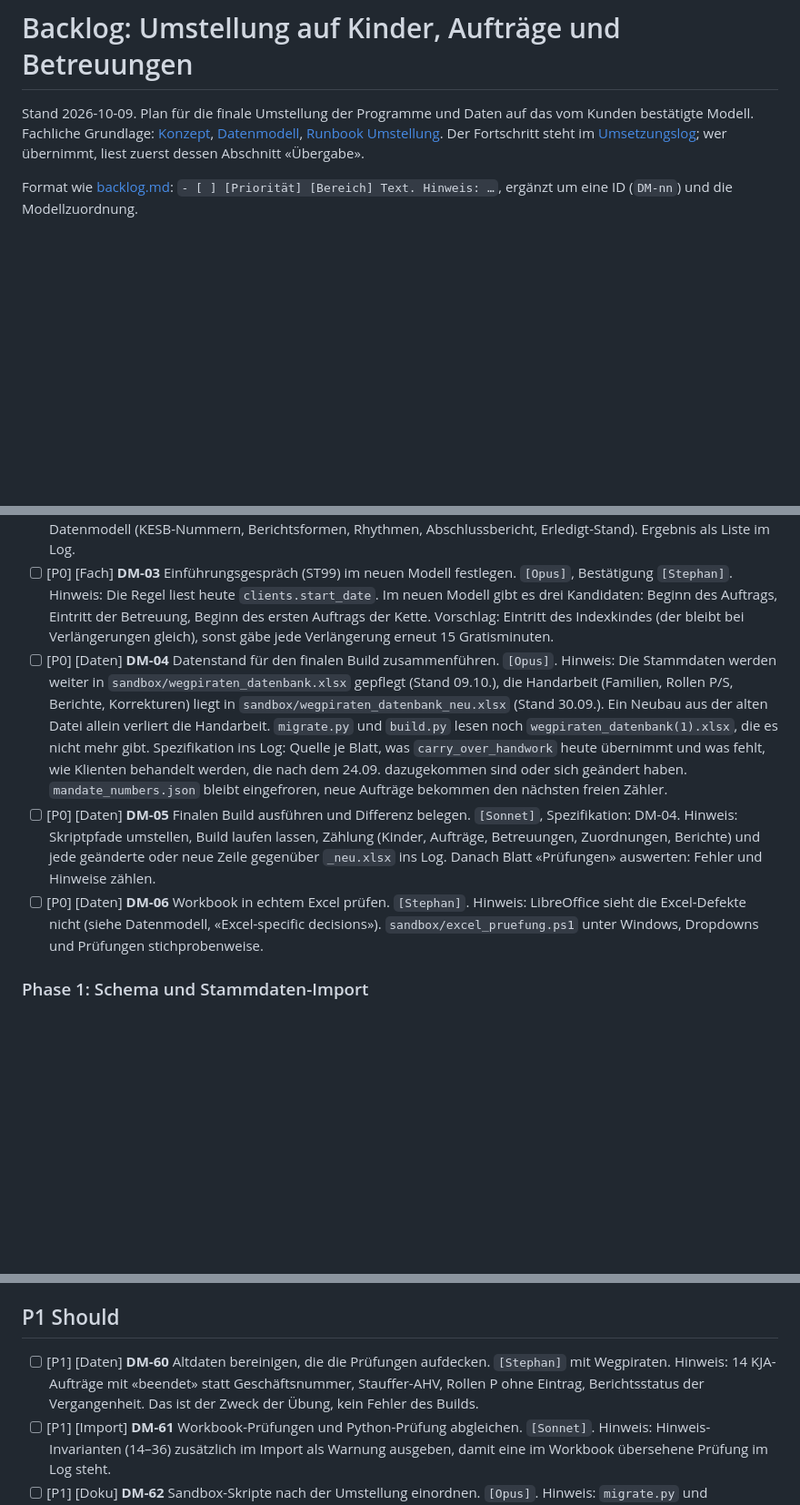
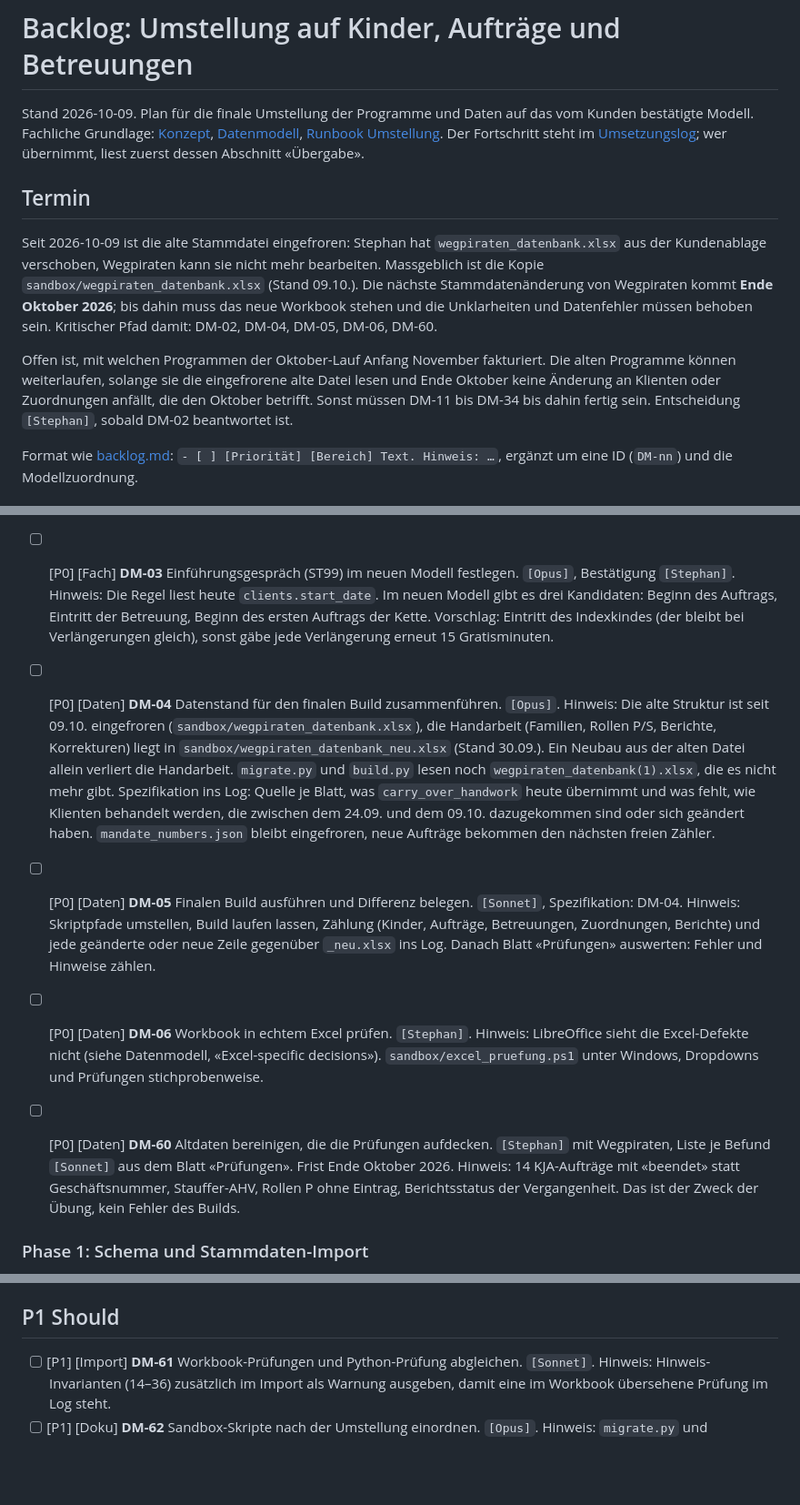
Before and after one commit to bois1616/wegpiraten, a Markdown page: docs/dev/backlog_umstellung_datenmodell.md, 3 parts joined by grey strips. Shown at 91% size. Drawn GitHub-style; blank space fills up the shorter version.

Commit message:
Changeover plan: old master workbook frozen, end-of-October deadline
Co-Authored-By: Claude Opus 5.5 (1M context) <noreply@anthropic.com>

```diff
--- a/docs/dev/backlog_umstellung_datenmodell.md
+++ b/docs/dev/backlog_umstellung_datenmodell.md
@@ -5,6 +5,19 @@ bestätigte Modell. Fachliche Grundlage: [Konzept](../konzept_person_auftrag_lei
 [Datenmodell](../datamodel_person_mandate_care.md), [Runbook Umstellung](../runbook_umstellung_datenmodell.md).
 Der Fortschritt steht im [Umsetzungslog](umsetzungslog_umstellung_datenmodell.md); wer übernimmt,
 liest zuerst dessen Abschnitt «Übergabe».
+
+## Termin
+
+Seit 2026-10-09 ist die alte Stammdatei eingefroren: Stephan hat `wegpiraten_datenbank.xlsx` aus der
+Kundenablage verschoben, Wegpiraten kann sie nicht mehr bearbeiten. Massgeblich ist die Kopie
+`sandbox/wegpiraten_datenbank.xlsx` (Stand 09.10.). Die nächste Stammdatenänderung von Wegpiraten
+kommt **Ende Oktober 2026**; bis dahin muss das neue Workbook stehen und die Unklarheiten und
+Datenfehler müssen behoben sein. Kritischer Pfad damit: DM-02, DM-04, DM-05, DM-06, DM-60.
+
+Offen ist, mit welchen Programmen der Oktober-Lauf Anfang November fakturiert. Die alten Programme
+können weiterlaufen, solange sie die eingefrorene alte Datei lesen und Ende Oktober keine Änderung
+an Klienten oder Zuordnungen anfällt, die den Oktober betrifft. Sonst müssen DM-11 bis DM-34 bis
+dahin fertig sein. Entscheidung `[Stephan]`, sobald DM-02 beantwortet ist.
 
 Format wie [backlog.md](../../backlog.md): `- [ ] [Priorität] [Bereich] Text. Hinweis: …`,
 ergänzt um eine ID (`DM-nn`) und die Modellzuordnung.
@@ -58,9 +71,11 @@ Sandbox-Skripte), alle gepusht, nicht gemergt. Er ist der eigentliche Produktivs
 - [ ] [P0] [Governance] **DM-01** Ausnahme von AGENTS.md «Betriebsstabilität» festhalten. `[Stephan]`. Hinweis: Die Umstellung ist absichtlich destruktiv (Tabelle `clients` und `relation_client_emp` entfallen) und bricht das bisherige Importformat. Beides verbietet AGENTS.md heute. Stephan genehmigt die Ausnahme für diesen Branch; der Satz kommt als Abschnitt in AGENTS.md (Text vorbereiten: `[Haiku]`).
 - [ ] [P0] [Fach] **DM-02** Offene Fachfragen nach «blockiert die Umstellung» und «kann warten» sortieren. `[Opus]`, Antworten `[Stephan]` mit Wegpiraten. Hinweis: Blockierend nach heutiger Lesart: KOB (`ST09`) ohne Accordix-Zuordnung (melden oder ausschliessen), die Folgeaufträge Duarte Torres und Loosli (Ende alt, Beginn neu), Rechnungsnummer-Wechsel C→A gegenüber KJA-FS und KESB ankündigen. Kann warten: Fragen 10–14 im Datenmodell (KESB-Nummern, Berichtsformen, Rhythmen, Abschlussbericht, Erledigt-Stand). Ergebnis als Liste im Log.
 - [ ] [P0] [Fach] **DM-03** Einführungsgespräch (ST99) im neuen Modell festlegen. `[Opus]`, Bestätigung `[Stephan]`. Hinweis: Die Regel liest heute `clients.start_date`. Im neuen Modell gibt es drei Kandidaten: Beginn des Auftrags, Eintritt der Betreuung, Beginn des ersten Auftrags der Kette. Vorschlag: Eintritt des Indexkindes (der bleibt bei Verlängerungen gleich), sonst gäbe jede Verlängerung erneut 15 Gratisminuten.
-- [ ] [P0] [Daten] **DM-04** Datenstand für den finalen Build zusammenführen. `[Opus]`. Hinweis: Die Stammdaten werden weiter in `sandbox/wegpiraten_datenbank.xlsx` gepflegt (Stand 09.10.), die Handarbeit (Familien, Rollen P/S, Berichte, Korrekturen) liegt in `sandbox/wegpiraten_datenbank_neu.xlsx` (Stand 30.09.). Ein Neubau aus der alten Datei allein verliert die Handarbeit. `migrate.py` und `build.py` lesen noch `wegpiraten_datenbank(1).xlsx`, die es nicht mehr gibt. Spezifikation ins Log: Quelle je Blatt, was `carry_over_handwork` heute übernimmt und was fehlt, wie Klienten behandelt werden, die nach dem 24.09. dazugekommen sind oder sich geändert haben. `mandate_numbers.json` bleibt eingefroren, neue Aufträge bekommen den nächsten freien Zähler.
+- [ ] [P0] [Daten] **DM-04** Datenstand für den finalen Build zusammenführen. `[Opus]`. Hinweis: Die alte Struktur ist seit 09.10. eingefroren (`sandbox/wegpiraten_datenbank.xlsx`), die Handarbeit (Familien, Rollen P/S, Berichte, Korrekturen) liegt in `sandbox/wegpiraten_datenbank_neu.xlsx` (Stand 30.09.). Ein Neubau aus der alten Datei allein verliert die Handarbeit. `migrate.py` und `build.py` lesen noch `wegpiraten_datenbank(1).xlsx`, die es nicht mehr gibt. Spezifikation ins Log: Quelle je Blatt, was `carry_over_handwork` heute übernimmt und was fehlt, wie Klienten behandelt werden, die zwischen dem 24.09. und dem 09.10. dazugekommen sind oder sich geändert haben. `mandate_numbers.json` bleibt eingefroren, neue Aufträge bekommen den nächsten freien Zähler.
 - [ ] [P0] [Daten] **DM-05** Finalen Build ausführen und Differenz belegen. `[Sonnet]`, Spezifikation: DM-04. Hinweis: Skriptpfade umstellen, Build laufen lassen, Zählung (Kinder, Aufträge, Betreuungen, Zuordnungen, Berichte) und jede geänderte oder neue Zeile gegenüber `_neu.xlsx` ins Log. Danach Blatt «Prüfungen» auswerten: Fehler und Hinweise zählen.
 - [ ] [P0] [Daten] **DM-06** Workbook in echtem Excel prüfen. `[Stephan]`. Hinweis: LibreOffice sieht die Excel-Defekte nicht (siehe Datenmodell, «Excel-specific decisions»). `sandbox/excel_pruefung.ps1` unter Windows, Dropdowns und Prüfungen stichprobenweise.
+
+- [ ] [P0] [Daten] **DM-60** Altdaten bereinigen, die die Prüfungen aufdecken. `[Stephan]` mit Wegpiraten, Liste je Befund `[Sonnet]` aus dem Blatt «Prüfungen». Frist Ende Oktober 2026. Hinweis: 14 KJA-Aufträge mit «beendet» statt Geschäftsnummer, Stauffer-AHV, Rollen P ohne Eintrag, Berichtsstatus der Vergangenheit. Das ist der Zweck der Übung, kein Fehler des Builds.
 
 ### Phase 1: Schema und Stammdaten-Import
 
@@ -103,7 +118,6 @@ Sandbox-Skripte), alle gepusht, nicht gemergt. Er ist der eigentliche Produktivs
 
 ## P1 Should
 
-- [ ] [P1] [Daten] **DM-60** Altdaten bereinigen, die die Prüfungen aufdecken. `[Stephan]` mit Wegpiraten. Hinweis: 14 KJA-Aufträge mit «beendet» statt Geschäftsnummer, Stauffer-AHV, Rollen P ohne Eintrag, Berichtsstatus der Vergangenheit. Das ist der Zweck der Übung, kein Fehler des Builds.
 - [ ] [P1] [Import] **DM-61** Workbook-Prüfungen und Python-Prüfung abgleichen. `[Sonnet]`. Hinweis: Hinweis-Invarianten (14–36) zusätzlich im Import als Warnung ausgeben, damit eine im Workbook übersehene Prüfung im Log steht.
 - [ ] [P1] [Doku] **DM-62** Sandbox-Skripte nach der Umstellung einordnen. `[Opus]`. Hinweis: `migrate.py` und `prepare.py` sind nach dem Stichtag erledigt; `build.py` bleibt, solange Strukturänderungen am Workbook über einen Neubau laufen. Entscheiden und im Umstellungs-Runbook festhalten.
 
```
Also changed, not shown: docs/dev/umsetzungslog_umstellung_datenmodell.md (+9 -1 lines).
